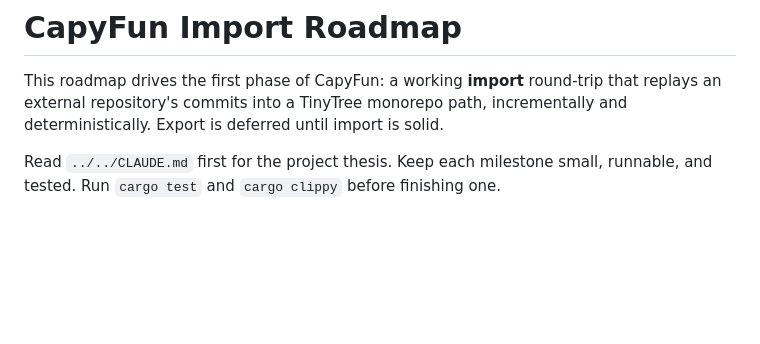
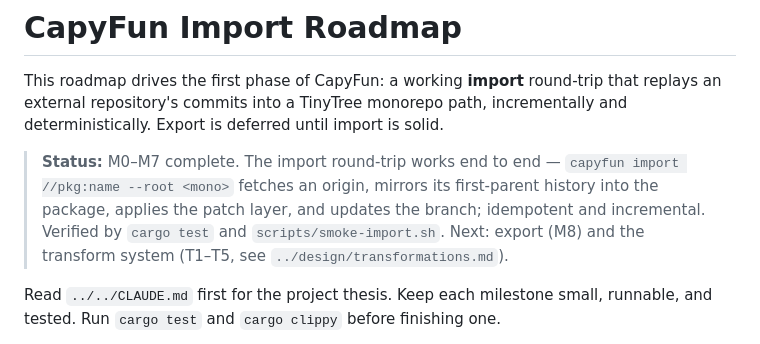
Before and after one commit to sluongng/capyfun, a Markdown page: docs/plans/import-roadmap.md, the part around the change. GitHub-like rendering; blank space fills up the shorter version.

Commit message:
docs: mark import roadmap M0-M7 complete
Co-Authored-By: Claude Opus 4.8 <noreply@anthropic.com>

```diff
--- a/docs/plans/import-roadmap.md
+++ b/docs/plans/import-roadmap.md
@@ -3,6 +3,13 @@
 This roadmap drives the first phase of CapyFun: a working **import** round-trip
 that replays an external repository's commits into a TinyTree monorepo path,
 incrementally and deterministically. Export is deferred until import is solid.
+
+> **Status:** M0–M7 complete. The import round-trip works end to end —
+> `capyfun import //pkg:name --root <mono>` fetches an origin, mirrors its
+> first-parent history into the package, applies the patch layer, and updates
+> the branch; idempotent and incremental. Verified by `cargo test` and
+> `scripts/smoke-import.sh`. Next: export (M8) and the transform system (T1–T5,
+> see `../design/transformations.md`).
 
 Read `../../CLAUDE.md` first for the project thesis. Keep each milestone small,
 runnable, and tested. Run `cargo test` and `cargo clippy` before finishing one.
```
